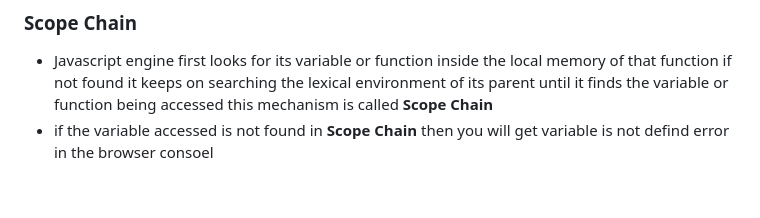
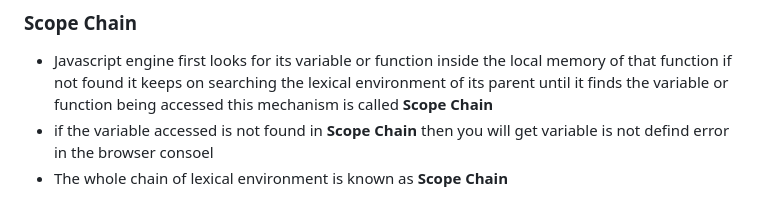
Before and after one commit to jagadeesh944078/Namaste-JavaScript, a Markdown page: README.md, the part around the change. Rendered like a GitHub page.

```diff
--- a/README.md
+++ b/README.md
@@ -148,3 +148,4 @@
 
 - Javascript engine first looks for its variable or function inside the local memory of that function if not found it keeps on searching the lexical environment of its parent until it finds the variable or function being accessed this mechanism is called **Scope Chain**
 - if the variable accessed is not found in **Scope Chain** then you will get variable is not defind error in the browser consoel
+- The whole chain of lexical environment is known as **Scope Chain**
```
